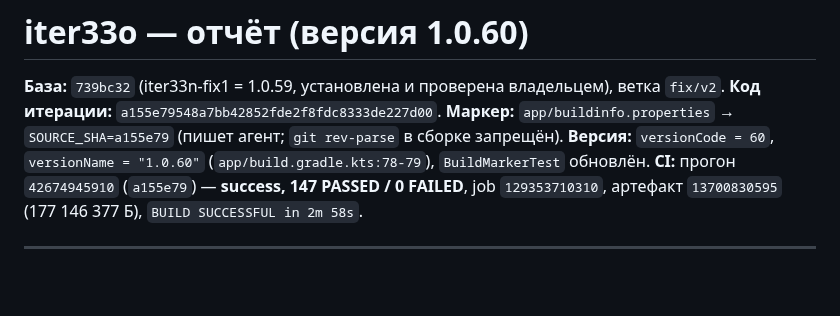
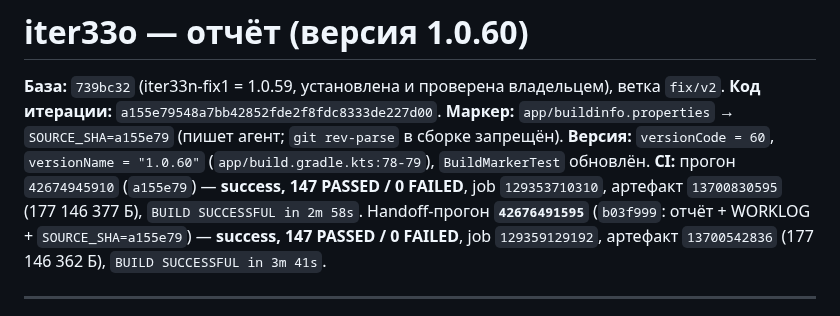
Before and after one commit to AlekseiAlekseikov/Backup, a Markdown page: docs/agent/REPORT_iter33o.md, the part around the change. Drawn GitHub-style; blank space fills up the shorter version.

Commit message:
iter33o: строка handoff-прогона CI в отчёт и WORKLOG

```diff
--- a/docs/agent/REPORT_iter33o.md
+++ b/docs/agent/REPORT_iter33o.md
@@ -6,6 +6,8 @@
 **Версия:** `versionCode = 60`, `versionName = "1.0.60"` (`app/build.gradle.kts:78-79`), `BuildMarkerTest` обновлён.
 **CI:** прогон `42674945910` (`a155e79`) — **success, 147 PASSED / 0 FAILED**, job `129353710310`,
 артефакт `13700830595` (177 146 377 Б), `BUILD SUCCESSFUL in 2m 58s`.
+Handoff-прогон **`42676491595`** (`b03f999`: отчёт + WORKLOG + `SOURCE_SHA=a155e79`) — **success,
+147 PASSED / 0 FAILED**, job `129359129192`, артефакт `13700542836` (177 146 362 Б), `BUILD SUCCESSFUL in 3m 41s`.
 
 ---
 
```
Also changed, not shown: docs/agent/WORKLOG.md (+3 -0 lines).
